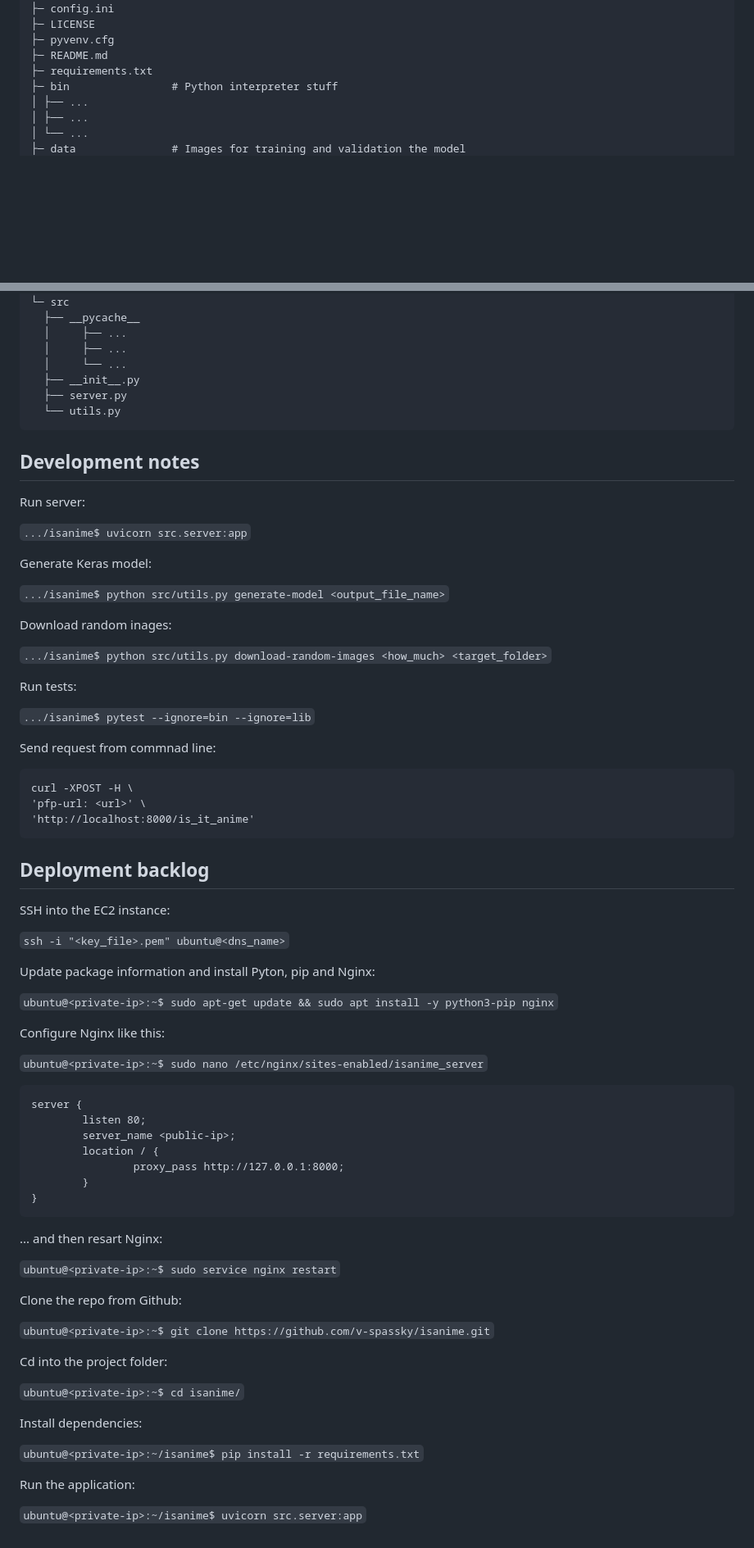
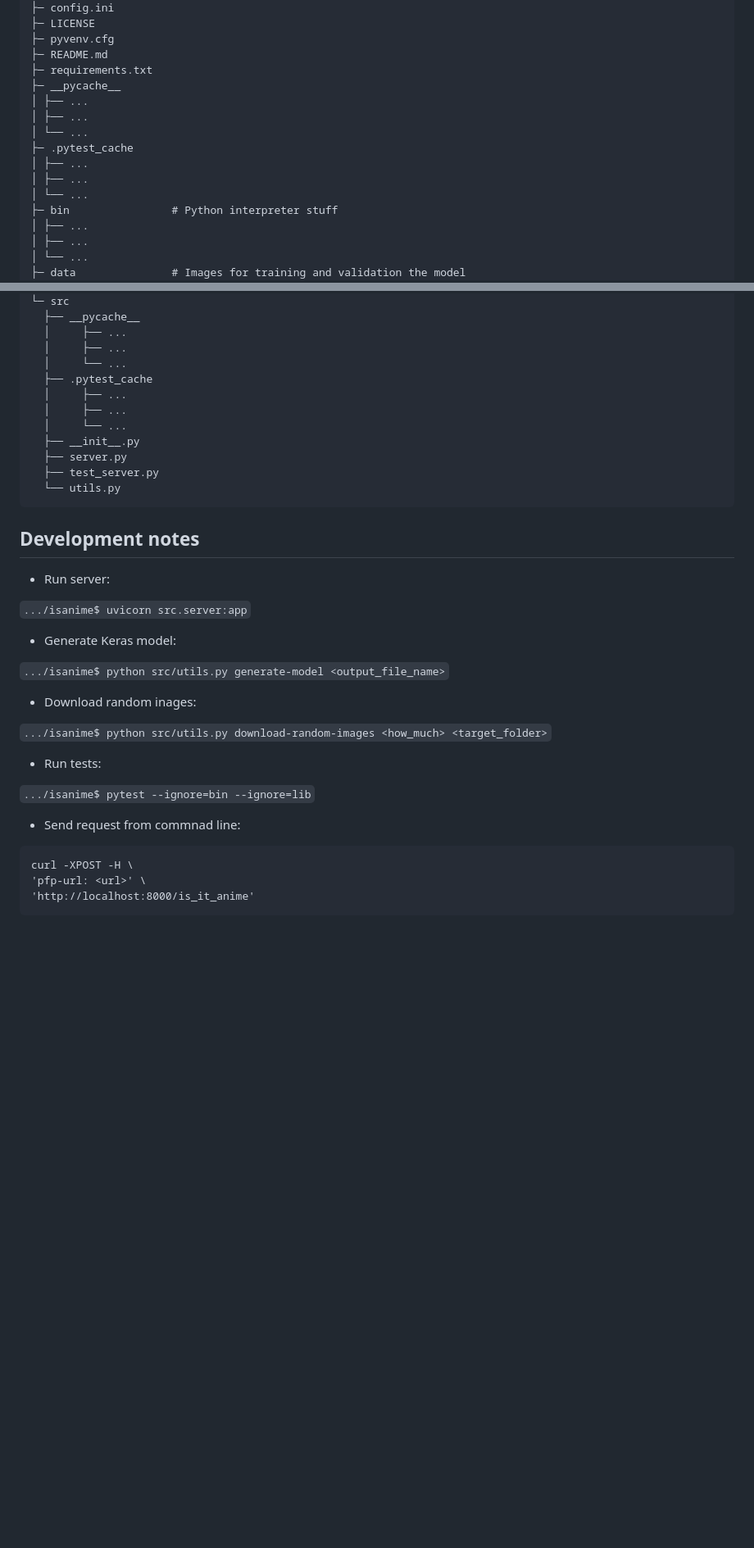
Before and after one commit to v-spassky/apime, a Markdown page: README.md, 2 parts joined by grey strips. Shown: that part at 82% size. Rendered like a GitHub page; blank space fills up the shorter version.

````diff
--- a/README.md
+++ b/README.md
@@ -41,6 +44,14 @@ isanime
 ├─ pyvenv.cfg
 ├─ README.md
 ├─ requirements.txt
+├─ __pycache__
+│ ├── ...
+│ ├── ...
+│ └── ...
+├─ .pytest_cache
+│ ├── ...
+│ ├── ...
+│ └── ...
 ├─ bin                # Python interpreter stuff
 │ ├── ...
 │ ├── ...
@@ -79,77 +90,38 @@ isanime
   │     ├── ...
   │     ├── ...
   │     └── ...
+  ├── .pytest_cache
+  │     ├── ...
+  │     ├── ...
+  │     └── ...
   ├── __init__.py
   ├── server.py
+  ├── test_server.py
   └── utils.py
 ```
 
 ## Development notes
 
-Run server:
+ - Run server:
 
 `.../isanime$ uvicorn src.server:app`
 
-Generate Keras model:
+- Generate Keras model:
 
 `.../isanime$ python src/utils.py generate-model <output_file_name>`
 
-Download random inages:
+- Download random inages:
 
 `.../isanime$ python src/utils.py download-random-images <how_much> <target_folder>`
 
-Run tests:
+- Run tests:
 
 `.../isanime$ pytest --ignore=bin --ignore=lib`
 
-Send request from commnad line:
+- Send request from commnad line:
 
 ```
 curl -XPOST -H \
 'pfp-url: <url>' \
 'http://localhost:8000/is_it_anime'
 ```
-
-## Deployment backlog
-
-SSH into the EC2 instance:
-
-`ssh -i "<key_file>.pem" ubuntu@<dns_name>`
-
-Update package information and install Pyton, pip and Nginx:
-
-`ubuntu@<private-ip>:~$ sudo apt-get update && sudo apt install -y python3-pip nginx`
-
-Configure Nginx like this:
-
-`ubuntu@<private-ip>:~$ sudo nano /etc/nginx/sites-enabled/isanime_server`
-
-```
-server {
-        listen 80;
-        server_name <public-ip>;
-        location / {
-                proxy_pass http://127.0.0.1:8000;
-        }
-}
-```
-
-... and then resart Nginx:
-
-`ubuntu@<private-ip>:~$ sudo service nginx restart`
-
-Clone the repo from Github:
-
-`ubuntu@<private-ip>:~$ git clone https://github.com/v-spassky/isanime.git`
-
-Cd into the project folder:
-
-`ubuntu@<private-ip>:~$ cd isanime/`
-
-Install dependencies:
-
-`ubuntu@<private-ip>:~/isanime$ pip install -r requirements.txt`
-
-Run the application:
-
-`ubuntu@<private-ip>:~/isanime$ uvicorn src.server:app`
````
Also changed, not shown: other parts of README.md (+13 -10 lines), files_for_readme/demo_1.gif (added), files_for_readme/demo_2.gif (added), 1 other file.
